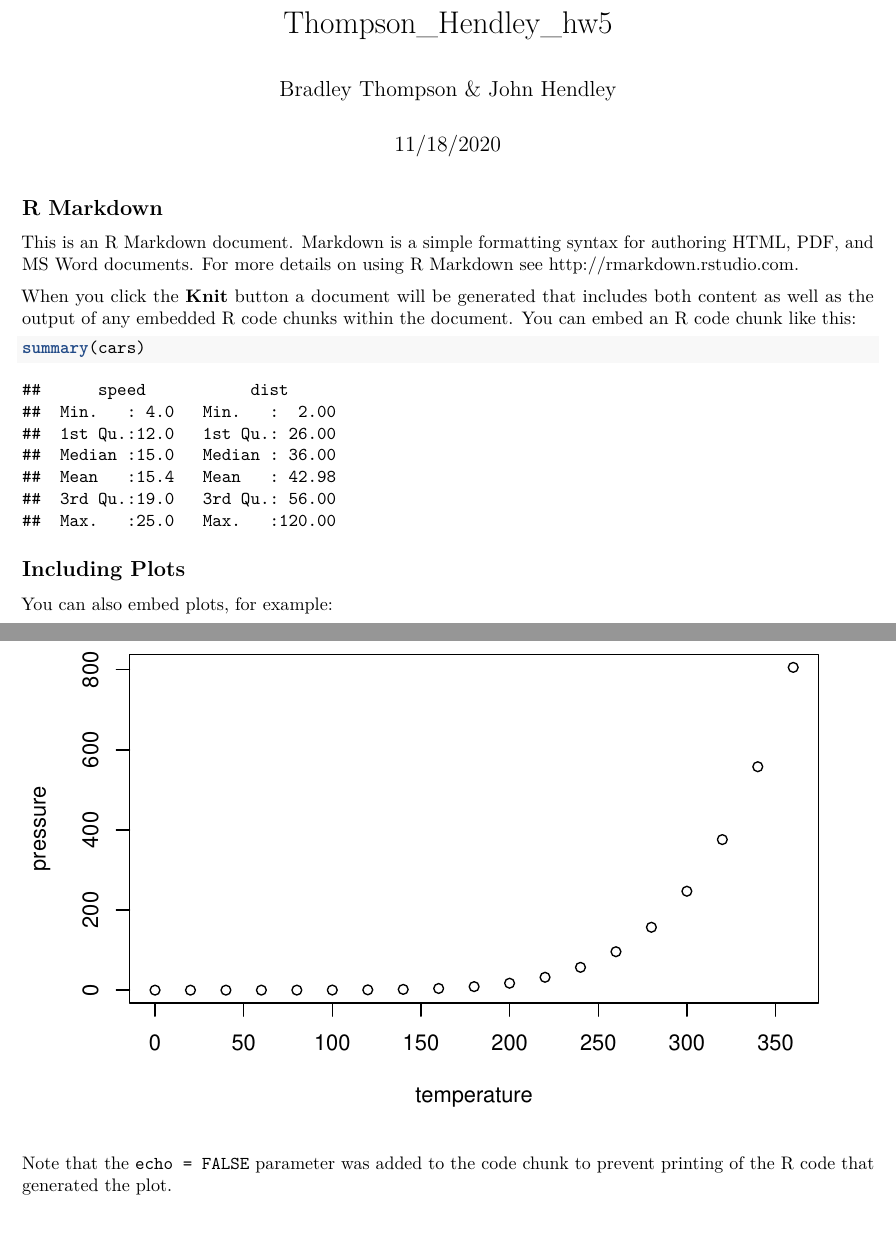
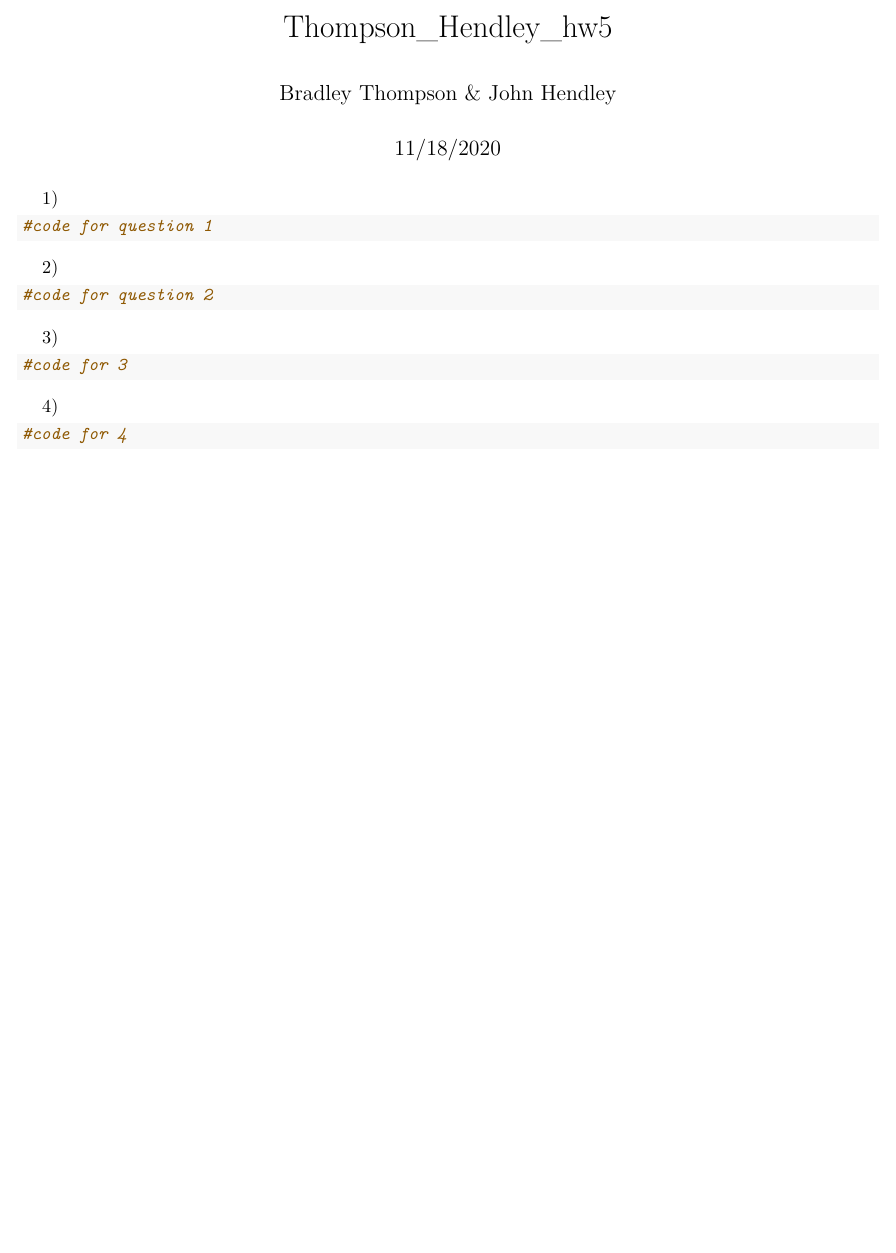
Before and after one commit to BradleyThompson1996/Kahle_hw5_Thompson_Hendley, an R Markdown document (Kahle_hw5_Thompson_Hendley.Rmd): two parts of pages 1 and 2 of 2 before the commit and part of the page after it, the two joined at a grey line, cut so that both start at the same text, the shorter picture padded with empty space. Rendered offline with R 4.5, knitr and Pandoc, then LaTeX, with nearby package versions.

Commit message:
put empty chunks

````diff
--- a/Kahle_hw5_Thompson_Hendley.Rmd
+++ b/Kahle_hw5_Thompson_Hendley.Rmd
@@ -5,26 +5,30 @@ date: "11/18/2020"
 output: pdf_document
 ---
 
-```{r setup, include=FALSE}
-knitr::opts_chunk$set(echo = TRUE)
+```{r setup, echo=FALSE, results=TRUE}
+knitr::opts_chunk$set(error=TRUE, dev="cairo_pdf")
 ```
 
-## R Markdown
-
-This is an R Markdown document. Markdown is a simple formatting syntax for authoring HTML, PDF, and MS Word documents. For more details on using R Markdown see <http://rmarkdown.rstudio.com>.
-
-When you click the **Knit** button a document will be generated that includes both content as well as the output of any embedded R code chunks within the document. You can embed an R code chunk like this:
-
-```{r cars}
-summary(cars)
+```{r, echo = FALSE}
+#old code brad needs for linear stuff
 ```
 
-## Including Plots
-
-You can also embed plots, for example:
-
-```{r pressure, echo=FALSE}
-plot(pressure)
+1)
+```{r}
+#code for question 1
 ```
 
-Note that the `echo = FALSE` parameter was added to the code chunk to prevent printing of the R code that generated the plot.
+2)
+```{r}
+#code for question 2
+```
+
+3)
+```{r}
+#code for 3
+```
+
+4)
+```{r}
+#code for 4
+```
````
Also changed, not shown: Kahle_hw5_Thompson_Hendley.pdf (added).
